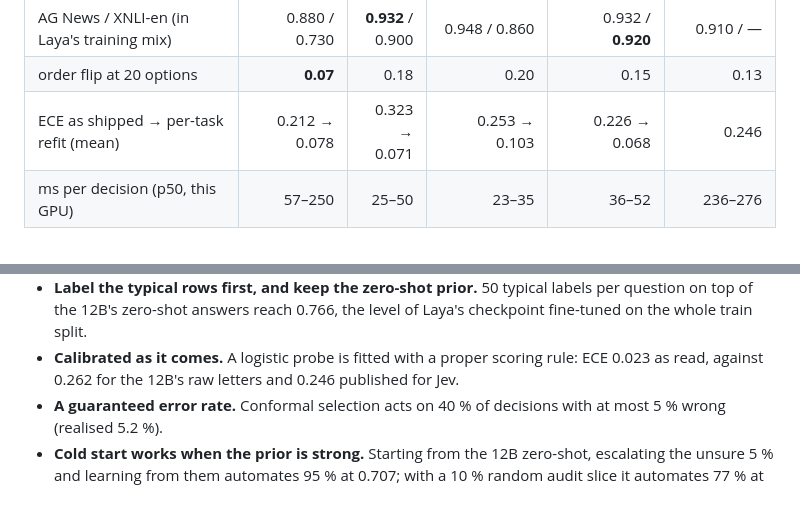
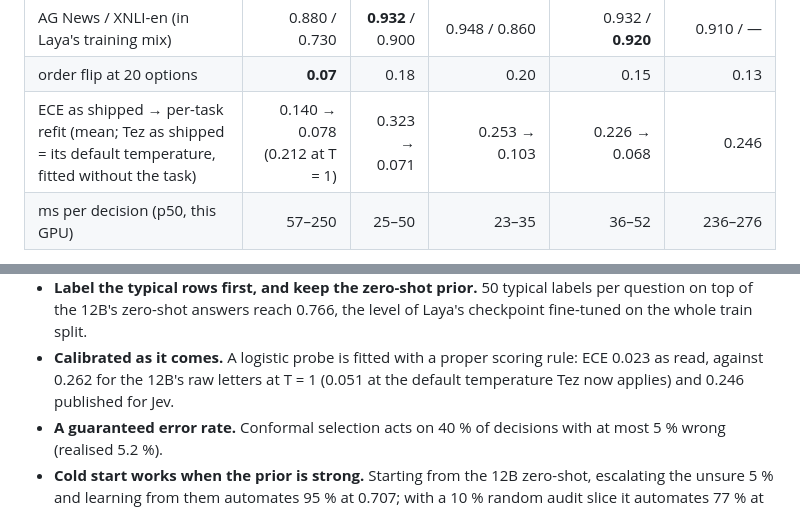
Before and after one commit to Jibalmi/Tez, a Markdown page: README.md, 2 parts joined by grey strips. Drawn GitHub-style.

Commit message:
README: Tez's ECE as shipped is its default temperature
The head-to-head row read 'ECE as shipped 0.212 -> 0.078' for Tez, its
temperature-1 figure. Tez now ships its default temperature: 0.140
fitted without the task (BENCHMARKS.md §1, §5c), 0.212 at T = 1, 0.078
after one temperature per task. The probe bullet says the 12B's 0.262 is
at T = 1 and 0.051 at the default on typed-decisions
(results/calibration/default_temperature.md). Laya and Jev unchanged.

```diff
--- a/README.md
+++ b/README.md
@@ -121,7 +121,7 @@ checkpoints and Tez on byte-identical rows, same GPU, Laya's own datasets and pr
 | SST-5 / BoolQ / prompt-injections | **0.512 / 0.850 / 0.759** | 0.362 / 0.843 / 0.672 | 0.280 / 0.782 / 0.569 | 0.460 / 0.835 / 0.647 | — |
 | AG News / XNLI-en (in Laya's training mix) | 0.880 / 0.730 | **0.932** / 0.900 | 0.948 / 0.860 | 0.932 / **0.920** | 0.910 / — |
 | order flip at 20 options | **0.07** | 0.18 | 0.20 | 0.15 | 0.13 |
-| ECE as shipped → per-task refit (mean) | 0.212 → 0.078 | 0.323 → 0.071 | 0.253 → 0.103 | 0.226 → 0.068 | 0.246 |
+| ECE as shipped → per-task refit (mean; Tez as shipped = its default temperature, fitted without the task) | 0.140 → 0.078 (0.212 at T = 1) | 0.323 → 0.071 | 0.253 → 0.103 | 0.226 → 0.068 | 0.246 |
 | ms per decision (p50, this GPU) | 57–250 | 25–50 | 23–35 | 36–52 | 236–276 |
 
 Laya's published numbers reproduce in our harness (its base 0.362, fine-tuned 0.766, Khmer 0.000),
@@ -191,7 +191,7 @@ What worked:
 - **Label the typical rows first, and keep the zero-shot prior.** 50 typical labels per question on top of the 12B's
   zero-shot answers reach 0.766, the level of Laya's checkpoint fine-tuned on the whole train split.
 - **Calibrated as it comes.** A logistic probe is fitted with a proper scoring rule: ECE 0.023 as read, against 0.262
-  for the 12B's raw letters and 0.246 published for Jev.
+  for the 12B's raw letters at T = 1 (0.051 at the default temperature Tez now applies) and 0.246 published for Jev.
 - **A guaranteed error rate.** Conformal selection acts on 40 % of decisions with at most 5 % wrong (realised 5.2 %).
 - **Cold start works when the prior is strong.** Starting from the 12B zero-shot, escalating the unsure 5 % and
   learning from them automates 95 % at 0.707; with a 10 % random audit slice it automates 77 % at 0.777.
```
